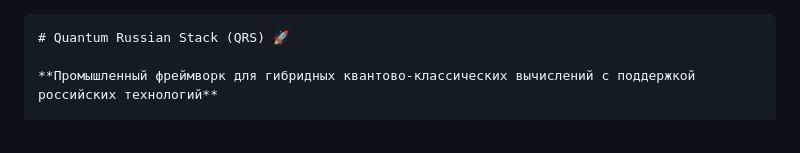
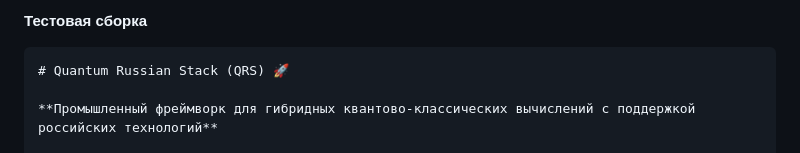
Before and after one commit to miroaleksej/Quantum-Russian-Stack, a Markdown page: README.md, the part around the change. Rendered like a GitHub page.

````diff
--- a/README.md
+++ b/README.md
@@ -1,3 +1,5 @@
+**Тестовая сборка**
+
 ```markdown
 # Quantum Russian Stack (QRS) 🚀
 
````
